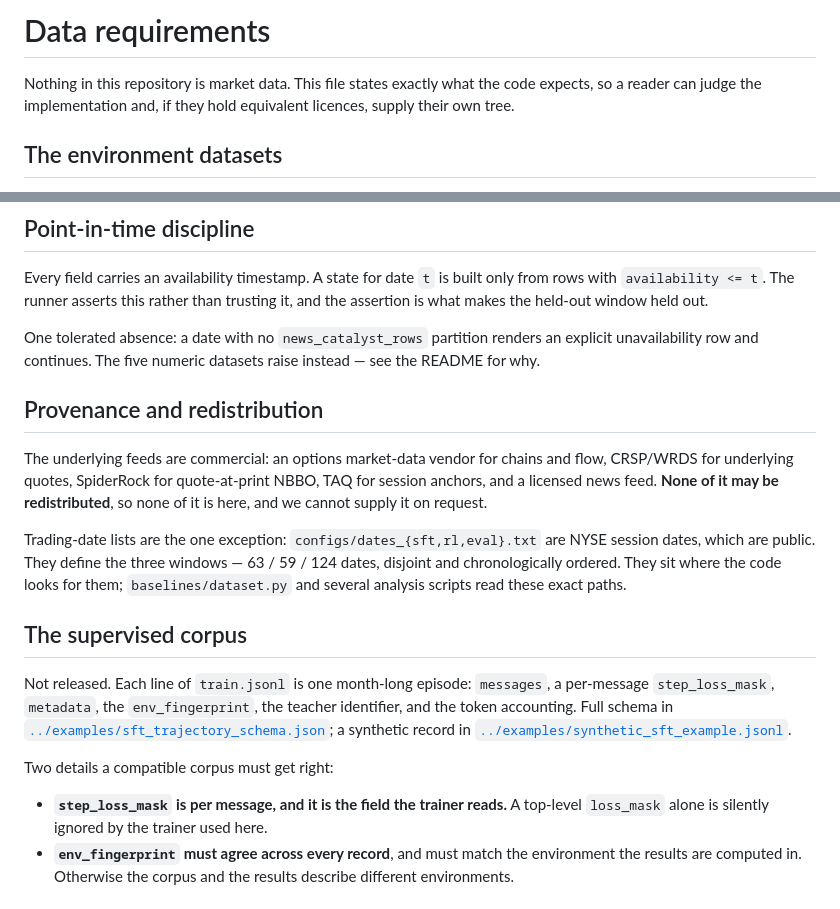
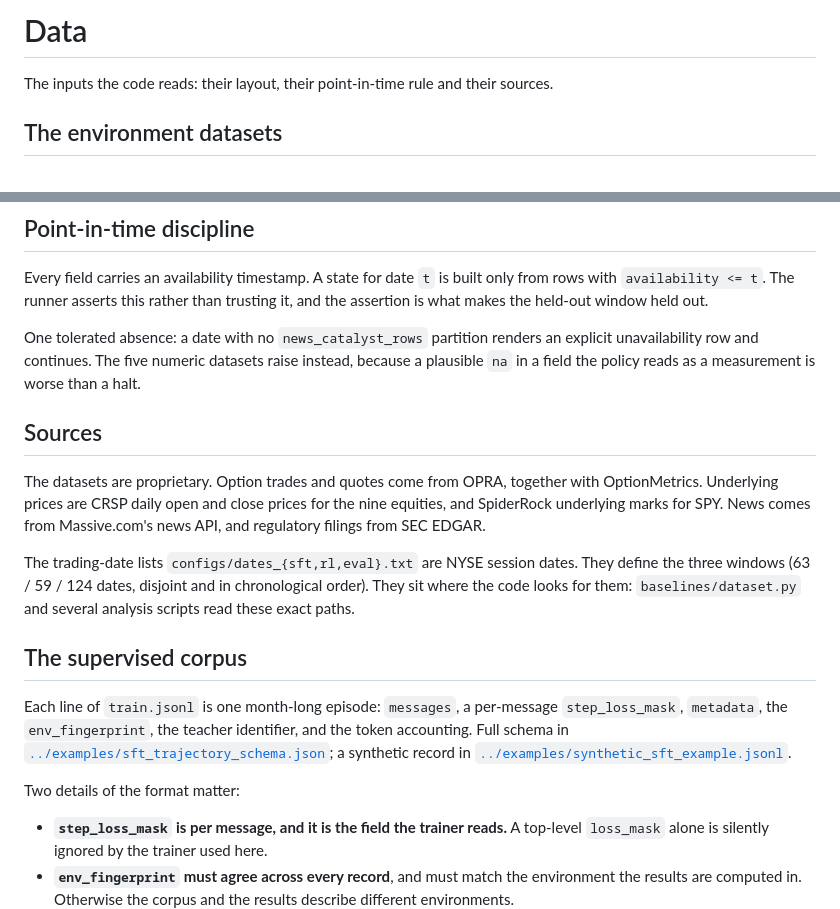
Before and after one commit to JenniceXie/sota-options-rl, a Markdown page: docs/data.md, 2 parts joined by grey strips. GitHub-like rendering.

Commit message:
Drop the not-released wording from the docs; name the stock-price source
docs/data.md no longer frames the data as something a reader must supply or
cannot get. Its sources section says the datasets are proprietary and names
them. The "not released" line on the supervised corpus is gone, and so are the
"released as" and "not included" phrasings in docs/provenance.md. A dangling
"see the README for why" now gives the reason inline, since the README no longer
explains it.

The README and docs/data.md now name the underlying-price source. Every record
of underlying_market_features over the 246 study dates says which source it
came from (spot_price_source): CRSP daily open and close prices for the nine
equities (4,428 records), and SpiderRock underlying marks for SPY (492 records,
both sessions on every date).

Co-Authored-By: Claude Opus 5.5 <noreply@anthropic.com>

```diff
--- a/docs/data.md
+++ b/docs/data.md
@@ -1,8 +1,7 @@
-# Data requirements
+# Data
 
-Nothing in this repository is market data. This file states exactly what the code
-expects, so a reader can judge the implementation and, if they hold equivalent
-licences, supply their own tree.
+The inputs the code reads: their layout, their point-in-time rule and their
+sources.
 
 ## The environment datasets
 
@@ -34,31 +33,31 @@ it, and the assertion is what makes the held-out window held out.
 
 One tolerated absence: a date with no `news_catalyst_rows` partition renders an
 explicit unavailability row and continues. The five numeric datasets raise
-instead — see the README for why.
+instead, because a plausible `na` in a field the policy reads as a measurement is
+worse than a halt.
 
-## Provenance and redistribution
+## Sources
 
-The underlying feeds are commercial: an options market-data vendor for chains and
-flow, CRSP/WRDS for underlying quotes, SpiderRock for quote-at-print NBBO, TAQ for
-session anchors, and a licensed news feed. **None of it may be redistributed**, so
-none of it is here, and we cannot supply it on request.
+The datasets are proprietary. Option trades and quotes come from OPRA, together
+with OptionMetrics. Underlying prices are CRSP daily open and close prices for the
+nine equities, and SpiderRock underlying marks for SPY. News comes from
+Massive.com's news API, and regulatory filings from SEC EDGAR.
 
-Trading-date lists are the one exception: `configs/dates_{sft,rl,eval}.txt` are
-NYSE session dates, which are public. They define the three windows —
-63 / 59 / 124 dates, disjoint and chronologically ordered. They sit where the
-code looks for them; `baselines/dataset.py` and several analysis scripts read
-these exact paths.
+The trading-date lists `configs/dates_{sft,rl,eval}.txt` are NYSE session dates.
+They define the three windows (63 / 59 / 124 dates, disjoint and in
+chronological order). They sit where the code looks for them:
+`baselines/dataset.py` and several analysis scripts read these exact paths.
 
 ## The supervised corpus
 
-Not released. Each line of `train.jsonl` is one month-long episode:
+Each line of `train.jsonl` is one month-long episode:
 `messages`, a per-message `step_loss_mask`, `metadata`, the `env_fingerprint`, the
 teacher identifier, and the token accounting. Full schema in
 [`../examples/sft_trajectory_schema.json`](../examples/sft_trajectory_schema.json);
 a synthetic record in
 [`../examples/synthetic_sft_example.jsonl`](../examples/synthetic_sft_example.jsonl).
 
-Two details a compatible corpus must get right:
+Two details of the format matter:
 
 * **`step_loss_mask` is per message, and it is the field the trainer reads.** A
   top-level `loss_mask` alone is silently ignored by the trainer used here.
```
Also changed, not shown: README.md (+3 -1 lines), docs/provenance.md (+5 -5 lines).
